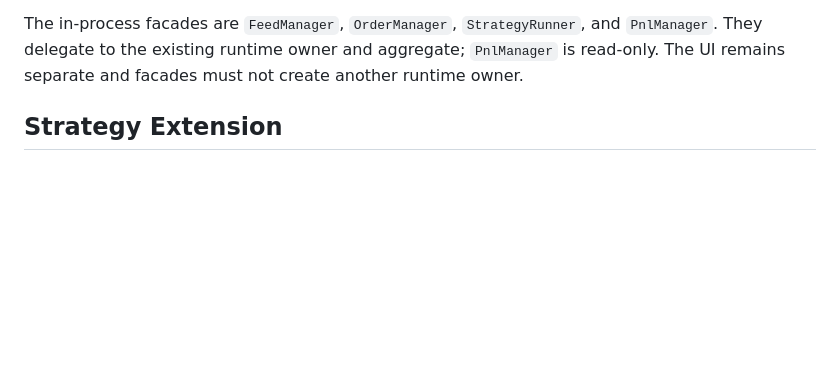
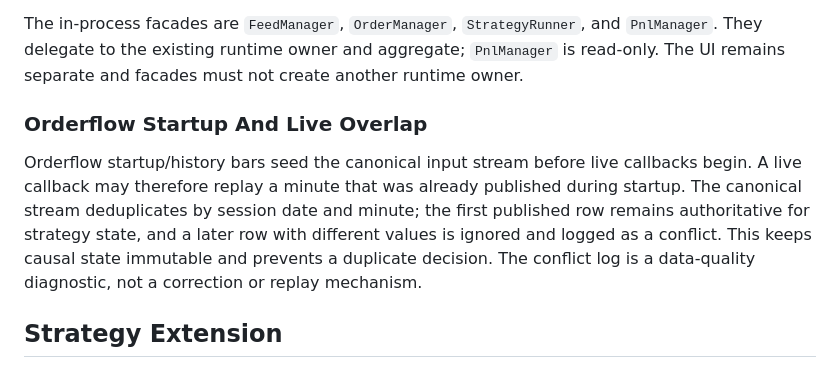
Before and after one commit to a521206/ftx-paper, a Markdown page: docs/ARCHITECTURE.md, the part around the change. Drawn GitHub-style; blank space fills up the shorter version.

Commit message:
docs: document orderflow startup overlap policy

```diff
--- a/docs/ARCHITECTURE.md
+++ b/docs/ARCHITECTURE.md
@@ -96,6 +96,16 @@ The in-process facades are `FeedManager`, `OrderManager`, `StrategyRunner`,
 and `PnlManager`. They delegate to the existing runtime owner and aggregate;
 `PnlManager` is read-only. The UI remains separate and facades must not create
 another runtime owner.
+
+### Orderflow Startup And Live Overlap
+
+Orderflow startup/history bars seed the canonical input stream before live
+callbacks begin. A live callback may therefore replay a minute that was already
+published during startup. The canonical stream deduplicates by session date and
+minute; the first published row remains authoritative for strategy state, and a
+later row with different values is ignored and logged as a conflict. This keeps
+causal state immutable and prevents a duplicate decision. The conflict log is a
+data-quality diagnostic, not a correction or replay mechanism.
 
 ## Strategy Extension
 
```
